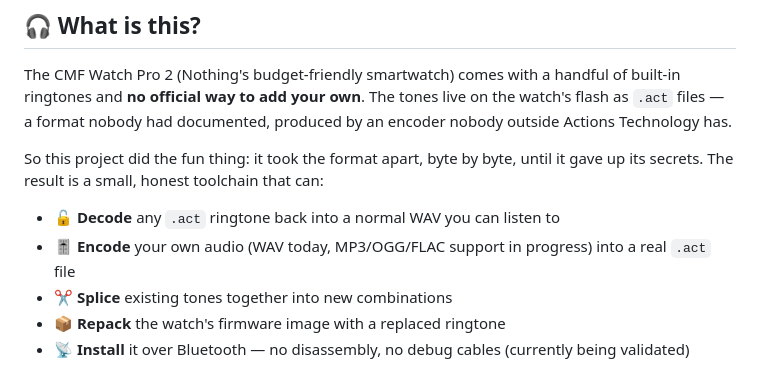
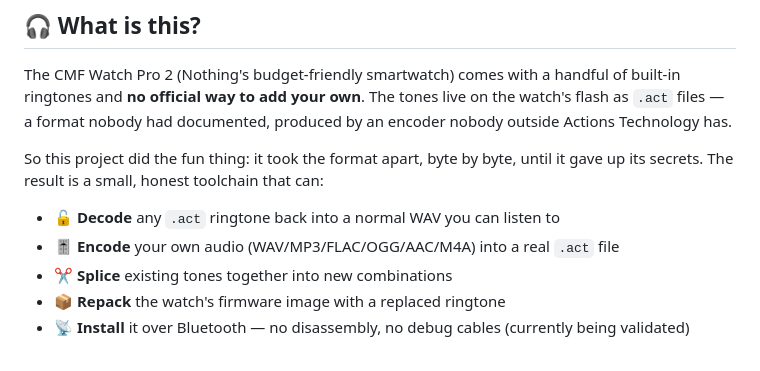
Before and after one commit to tirodz/CMF-Ringtone-Tool, a Markdown page: README.md, the part around the change. GitHub-like rendering.

Commit message:
Clarify supported audio input formats

```diff
--- a/README.md
+++ b/README.md
@@ -50,7 +50,7 @@ The CMF Watch Pro 2 (Nothing's budget-friendly smartwatch) comes with a handful
 So this project did the fun thing: it took the format apart, byte by byte, until it gave up its secrets. The result is a small, honest toolchain that can:
 
 - 🔓 **Decode** any `.act` ringtone back into a normal WAV you can listen to
-- 🎚️ **Encode** your own audio (WAV today, MP3/OGG/FLAC support in progress) into a real `.act` file
+- 🎚️ **Encode** your own audio (WAV/MP3/FLAC/OGG/AAC/M4A) into a real `.act` file
 - ✂️ **Splice** existing tones together into new combinations
 - 📦 **Repack** the watch's firmware image with a replaced ringtone
 - 📡 **Install** it over Bluetooth — no disassembly, no debug cables (currently being validated)
```
